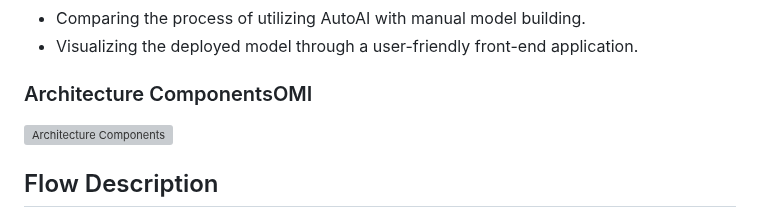
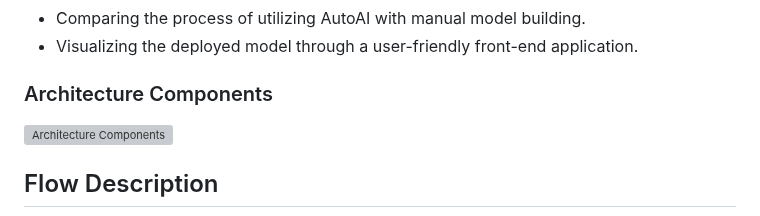
Before and after one commit to omidiyanto/student-adaptability-prediction, a Markdown page: README.md, the part around the change. Drawn GitHub-style; grey boxes are pictures that could not be loaded.

```diff
--- a/README.md
+++ b/README.md
@@ -21,7 +21,7 @@ Upon completing this code pattern, you will gain proficiency in the following:
 * Comparing the process of utilizing AutoAI with manual model building.
 * Visualizing the deployed model through a user-friendly front-end application.
 
-### Architecture ComponentsOMI
+### Architecture Components
 
 ![Architecture Components](https://media.github.ibm.com/user/21063/files/3b77e580-913c-11ea-9dea-425b1d4f4ee0)
 
```
